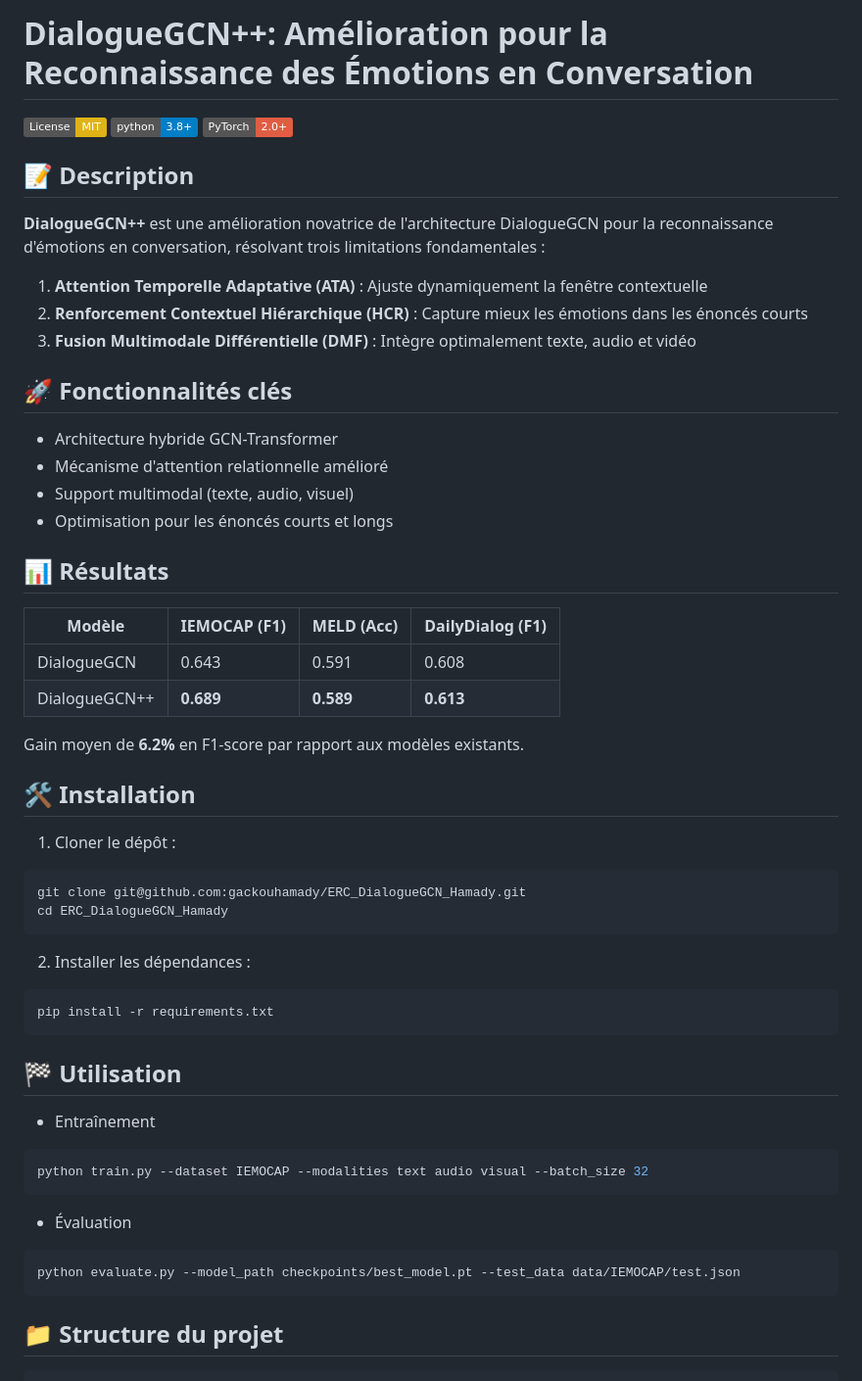
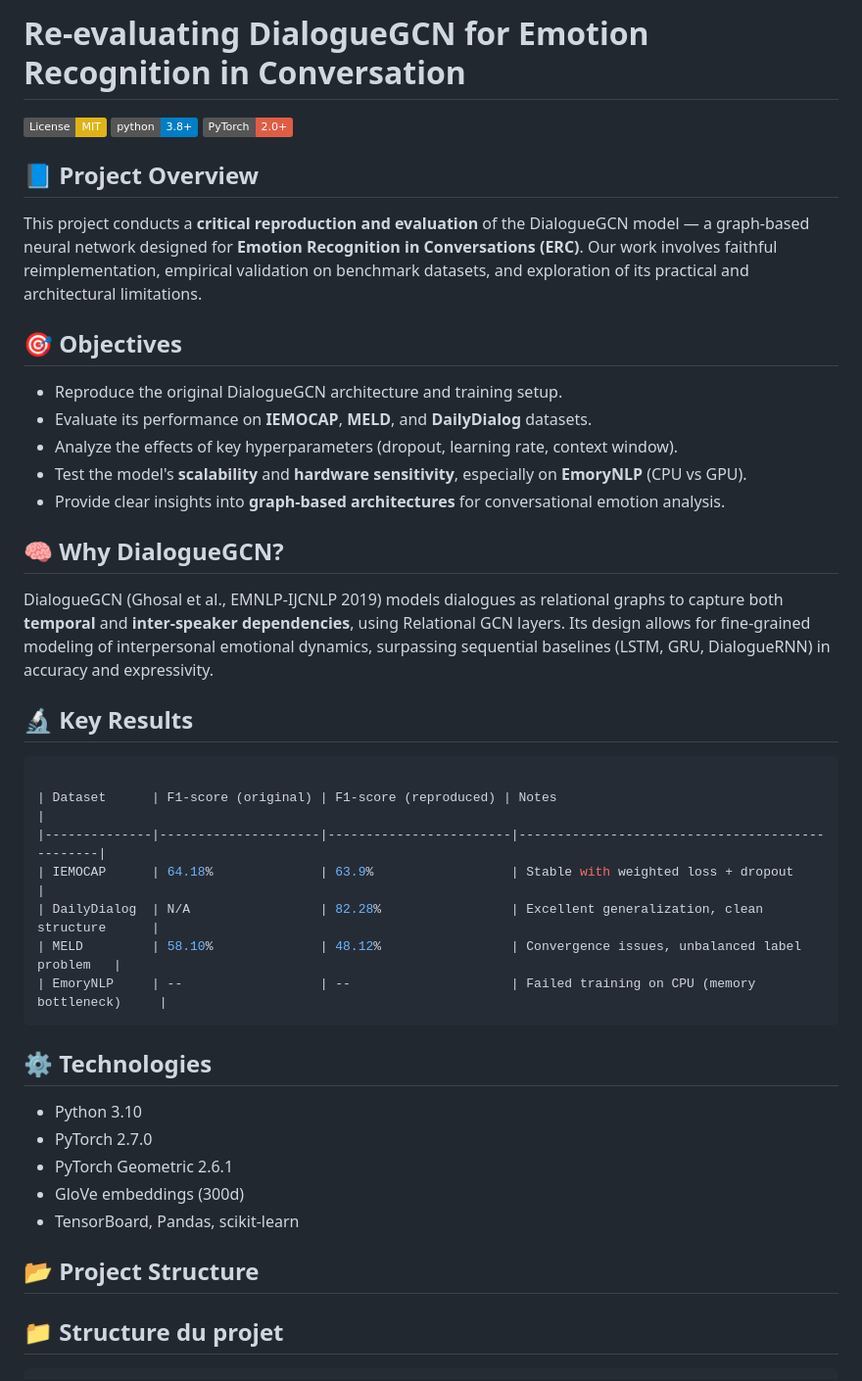
Before and after one commit to gackouhamady/ERC_DialogueGCN_repo, a Markdown page: README.md, the part around one of its changes. Shown at 98% size. GitHub-like rendering; badges without logos.

````diff
--- a/README.md
+++ b/README.md
@@ -1,57 +1,52 @@
-# DialogueGCN++: Amélioration pour la Reconnaissance des Émotions en Conversation
+# Re-evaluating DialogueGCN for Emotion Recognition in Conversation
+
 
 [![License: MIT](https://img.shields.io/badge/License-MIT-yellow.svg)](https://opensource.org/licenses/MIT)
 [![Python 3.8+](https://img.shields.io/badge/python-3.8+-blue.svg)](https://www.python.org/downloads/)
 [![PyTorch 2.0+](https://img.shields.io/badge/PyTorch-2.0+-red.svg)](https://pytorch.org/)
 
-## 📝 Description
+## 📘 Project Overview
 
-**DialogueGCN++** est une amélioration novatrice de l'architecture DialogueGCN pour la reconnaissance d'émotions en conversation, résolvant trois limitations fondamentales :
+This project conducts a **critical reproduction and evaluation** of the DialogueGCN model — a graph-based neural network designed for **Emotion Recognition in Conversations (ERC)**. Our work involves faithful reimplementation, empirical validation on benchmark datasets, and exploration of its practical and architectural limitations.
 
-1. **Attention Temporelle Adaptative (ATA)** : Ajuste dynamiquement la fenêtre contextuelle
-2. **Renforcement Contextuel Hiérarchique (HCR)** : Capture mieux les émotions dans les énoncés courts
-3. **Fusion Multimodale Différentielle (DMF)** : Intègre optimalement texte, audio et vidéo
+## 🎯 Objectives
 
-## 🚀 Fonctionnalités clés
+- Reproduce the original DialogueGCN architecture and training setup.
+- Evaluate its performance on **IEMOCAP**, **MELD**, and **DailyDialog** datasets.
+- Analyze the effects of key hyperparameters (dropout, learning rate, context window).
+- Test the model's **scalability** and **hardware sensitivity**, especially on **EmoryNLP** (CPU vs GPU).
+- Provide clear insights into **graph-based architectures** for conversational emotion analysis.
 
-- Architecture hybride GCN-Transformer
-- Mécanisme d'attention relationnelle amélioré
-- Support multimodal (texte, audio, visuel)
-- Optimisation pour les énoncés courts et longs
+## 🧠 Why DialogueGCN?
 
-## 📊 Résultats
+DialogueGCN (Ghosal et al., EMNLP-IJCNLP 2019) models dialogues as relational graphs to capture both **temporal** and **inter-speaker dependencies**, using Relational GCN layers. Its design allows for fine-grained modeling of interpersonal emotional dynamics, surpassing sequential baselines (LSTM, GRU, DialogueRNN) in accuracy and expressivity.
 
-| Modèle            | IEMOCAP (F1) | MELD (Acc) | DailyDialog (F1) |
-|-------------------|--------------|------------|------------------|
-| DialogueGCN       | 0.643        | 0.591      | 0.608            |
-| DialogueGCN++     | **0.689**    | **0.589**  | **0.613**        |
-
-Gain moyen de **6.2%** en F1-score par rapport aux modèles existants.
-
-## 🛠 Installation
-
-1. Cloner le dépôt :
-```bash
-git clone git@github.com:gackouhamady/ERC_DialogueGCN_Hamady.git
-cd ERC_DialogueGCN_Hamady
-```
-
-2. Installer les dépendances :
+## 🔬 Key Results
 
 ```bash
-pip install -r requirements.txt
+
+| Dataset      | F1-score (original) | F1-score (reproduced) | Notes                                           |
+|--------------|---------------------|------------------------|------------------------------------------------|
+| IEMOCAP      | 64.18%              | 63.9%                  | Stable with weighted loss + dropout            |
+| DailyDialog  | N/A                 | 82.28%                 | Excellent generalization, clean structure      |
+| MELD         | 58.10%              | 48.12%                 | Convergence issues, unbalanced label problem   |
+| EmoryNLP     | --                  | --                     | Failed training on CPU (memory bottleneck)     |
 ```
+## ⚙️ Technologies
 
-## 🏁 Utilisation
+- Python 3.10
+- PyTorch 2.7.0
+- PyTorch Geometric 2.6.1
+- GloVe embeddings (300d)
+- TensorBoard, Pandas, scikit-learn
 
-- Entraînement
-```bash
-python train.py --dataset IEMOCAP --modalities text audio visual --batch_size 32
-```
-- Évaluation
-```bash
-python evaluate.py --model_path checkpoints/best_model.pt --test_data data/IEMOCAP/test.json
-```
+## 📂 Project Structure
+
+
+
+
+
+
 
 
 
````
Also changed, not shown: other parts of README.md (+64 -31 lines).
